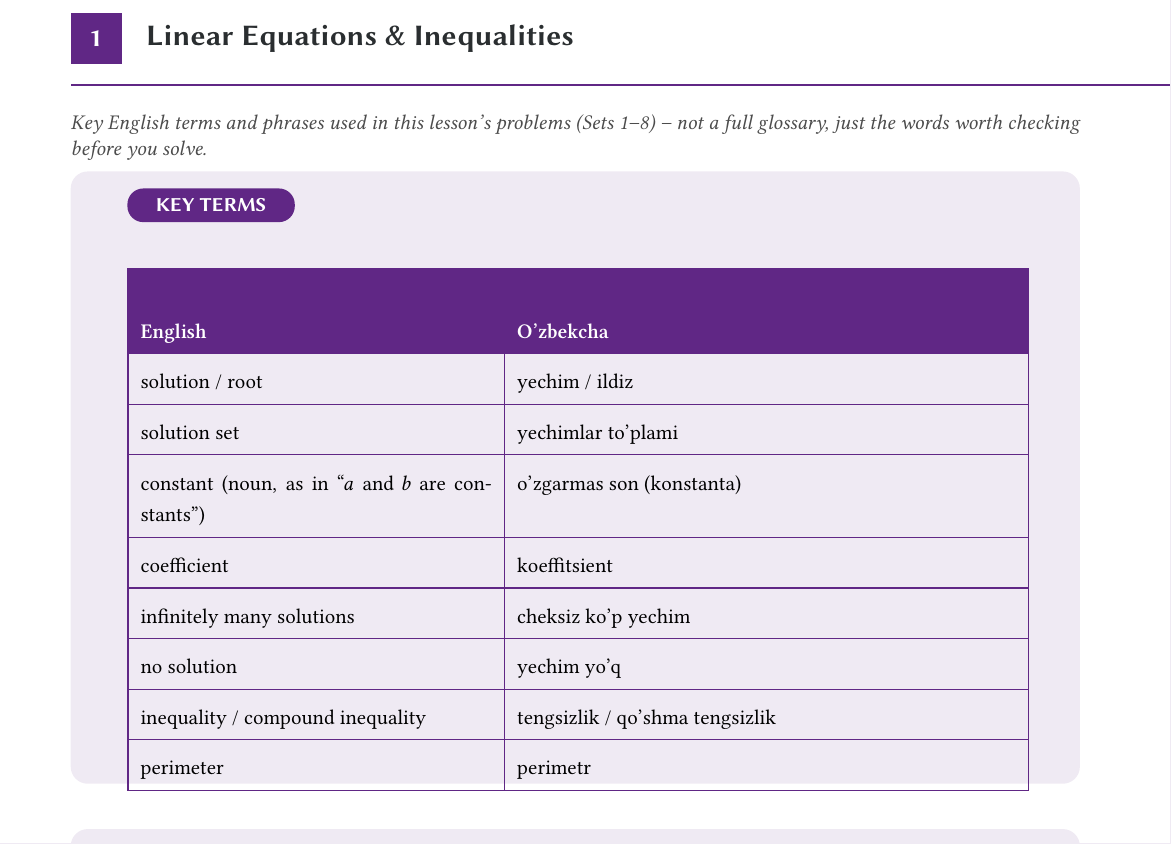
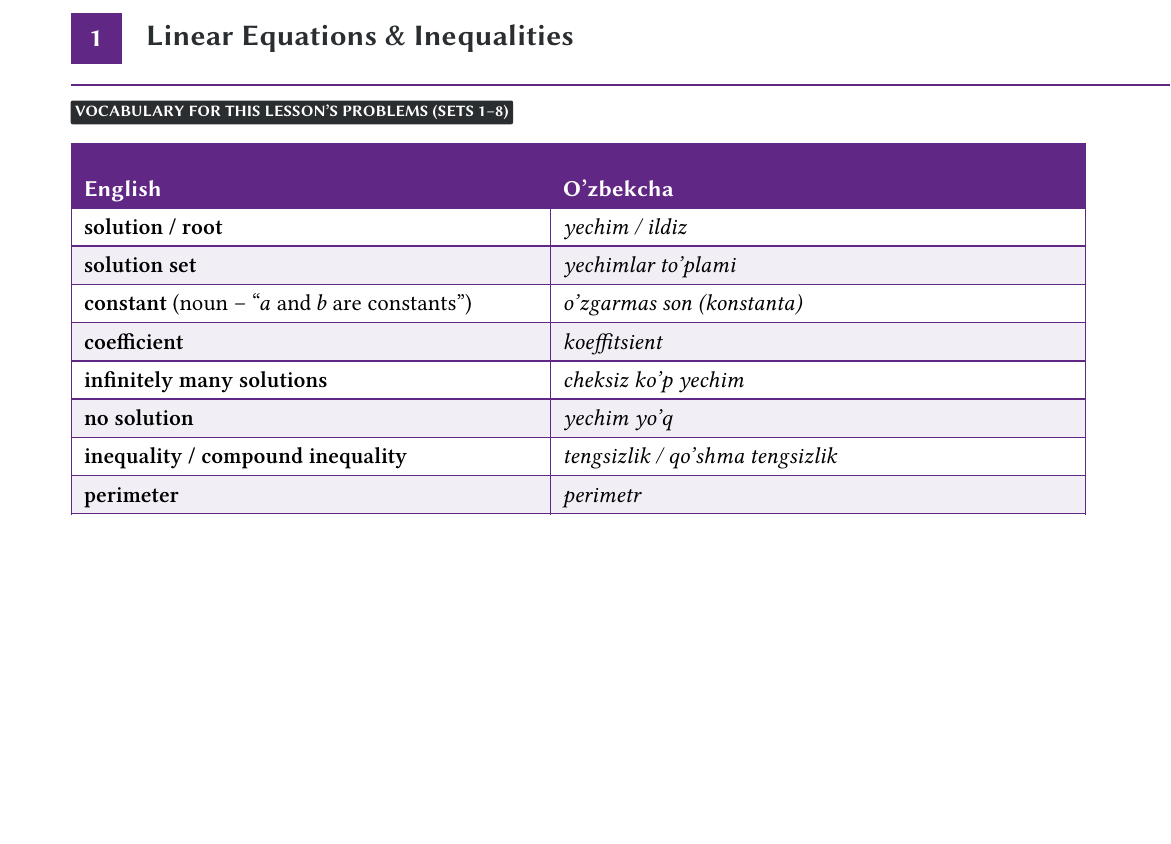
Before and after one commit to forvonworks/SAT1200, a LaTeX document (book2/lesson-01-linear-equations-inequalities/vocab-page.tex): part of the page, cut so that both start at the same text, the shorter picture padded with empty space. Compiled offline with XeLaTeX.

Commit message:
Book 2 Lesson 1: rebuild vocab page in Book 1's flat-table style
The card/rounded-box version had the table overflowing its rounded
background box. Replaced with Book 1's exact layout (topicheader +
pagekicker + single flat table, accent header row, alternating tinted
rows) -- no box to overflow, same 18 terms/phrases scoped to this
lesson's own problems.

```diff
--- a/book2/lesson-01-linear-equations-inequalities/vocab-page.tex
+++ b/book2/lesson-01-linear-equations-inequalities/vocab-page.tex
@@ -3,10 +3,10 @@
 \usepackage{fontspec}
 \usepackage{unicode-math}
 \usepackage{tikz}
-\usetikzlibrary{fit,calc,positioning,arrows.meta}
 \usepackage[table]{xcolor}
 \usepackage[absolute]{textpos}
 \usepackage{array}
+\usepackage{longtable}
 
 \setmainfont{Libertinus Serif}
 \setsansfont{Libertinus Sans}
@@ -36,6 +36,15 @@
 \end{textblock*}
 }
 
+\newcommand{\pagekicker}[1]{%
+\begin{textblock*}{150mm}(16mm,25.5mm)
+\begin{tikzpicture}
+\node[fill=ink,text=white,font=\sffamily\bfseries\fontsize{8}{8}\selectfont,
+      inner sep=2.2pt,rounded corners=1pt] {\MakeUppercase{#1}};
+\end{tikzpicture}
+\end{textblock*}
+}
+
 \newcommand{\pagefooter}[1]{%
 \begin{textblock*}{194mm}(8mm,286.41mm)
   \begin{tikzpicture}
@@ -76,29 +66,23 @@
 \topicheader{1}{Linear Equations \& Inequalities}
+\pagekicker{Vocabulary for this lesson's problems (Sets 1--8)}
 \pagefooter{6}
 \mbox{}%
-
-\begin{textblock*}{178mm}(16mm,28mm)
-{\fontsize{10.5}{13}\selectfont\color{black!70}\itshape
-Key English terms and phrases used in this lesson's problems (Sets 1--8) --
-not a full glossary, just the words worth checking before you solve.\par}
-\end{textblock*}
-
-% ---- CARD 1: Key Terms ----
-\cardbg{16}{38}{178}{108}
-\sectionpill{26}{41}{KEY TERMS}
-
-\begin{textblock*}{158mm}(26mm,55mm)
-{\fontsize{10.5}{16}\selectfont
-\begin{tabular}{|p{62mm}|p{88mm}|}
+\renewcommand{\arraystretch}{1.37}
+\begin{textblock*}{178mm}(16mm,33mm)
+{\fontsize{11.5}{13.5}\selectfont
+\begin{tabular}{|p{80mm}|p{90mm}|}
 \hline
 \rowcolor{accent}
-{\color{white}\textbf{English}} & {\color{white}\textbf{O'zbekcha}} \\ \hline
-solution / root & yechim / ildiz \\ \hline
-solution set & yechimlar to'plami \\ \hline
-constant (noun, as in ``$a$ and $b$ are constants'') & o'zgarmas son (konstanta) \\ \hline
-coefficient & koeffitsient \\ \hline
-infinitely many solutions & cheksiz ko'p yechim \\ \hline
-no solution & yechim yo'q \\ \hline
-inequality / compound inequality & tengsizlik / qo'shma tengsizlik \\ \hline
-perimeter & perimetr \\ \hline
-\end{tabular}}
+{\color{white}\sffamily\bfseries English} & {\color{white}\sffamily\bfseries O'zbekcha} \\ \hline
+\textbf{solution / root} & \textit{yechim / ildiz} \\ \hline
+\rowcolor{badge!18}
+\textbf{solution set} & \textit{yechimlar to'plami} \\ \hline
+\textbf{constant} (noun -- ``$a$ and $b$ are constants'') & \textit{o'zgarmas son (konstanta)} \\ \hline
+\rowcolor{badge!18}
+\textbf{coefficient} & \textit{koeffitsient} \\ \hline
+\textbf{infinitely many solutions} & \textit{cheksiz ko'p yechim} \\ \hline
+\rowcolor{badge!18}
+\textbf{no solution} & \textit{yechim yo'q} \\ \hline
+\textbf{inequality / compound inequality} & \textit{tengsizlik / qo'shma tengsizlik} \\ \hline
+\rowcolor{badge!18}
+\textbf{perimeter} & \textit{perimetr} \\ \hline
@@ -105,5 +102,3 @@ perimeter & perimetr \\ \hline
+\end{tabular}
+}
 \end{textblock*}
-
-% ---- CARD 2: Key Phrases ----
-\cardbg{16}{154}{178}{118}
-\sectionpill{26}{157}{KEY PHRASES (WORD PROBLEMS)}
```
Also changed, not shown: book2/lesson-01-linear-equations-inequalities/vocab-page.pdf, book2/lesson-01-linear-equations-inequalities/vocab-page.tex (53 more changed lines).
